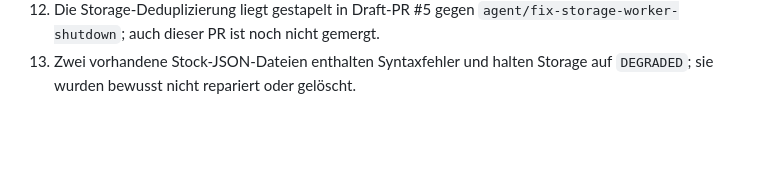
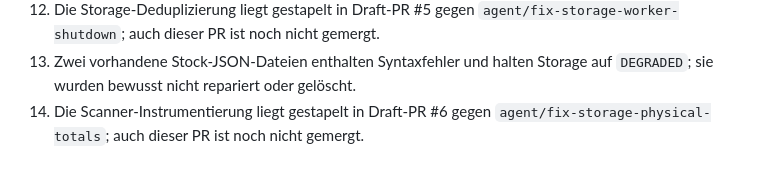
Before and after one commit to cRioshy/Pando, a Markdown page: docs/CURRENT_SYSTEM_STATE.md, the part around the change. GitHub-like rendering; blank space fills up the shorter version.

Commit message:
Record scanner publication

```diff
--- a/docs/CURRENT_SYSTEM_STATE.md
+++ b/docs/CURRENT_SYSTEM_STATE.md
@@ -185,3 +185,4 @@ Der vollständige Lauf am 1. August 2026 bestand nach der Scanner-Instrumentieru
 11. Der Storage-Shutdown-Fix liegt gestapelt in Draft-PR #4 gegen `agent/add-market-feature-engine`; auch dieser PR ist noch nicht gemergt.
 12. Die Storage-Deduplizierung liegt gestapelt in Draft-PR #5 gegen `agent/fix-storage-worker-shutdown`; auch dieser PR ist noch nicht gemergt.
 13. Zwei vorhandene Stock-JSON-Dateien enthalten Syntaxfehler und halten Storage auf `DEGRADED`; sie wurden bewusst nicht repariert oder gelöscht.
+14. Die Scanner-Instrumentierung liegt gestapelt in Draft-PR #6 gegen `agent/fix-storage-physical-totals`; auch dieser PR ist noch nicht gemergt.
```
Also changed, not shown: docs/NEXT_STEPS.md (+1 -0 lines), docs/SESSION_HANDOVER.md (+9 -3 lines).
